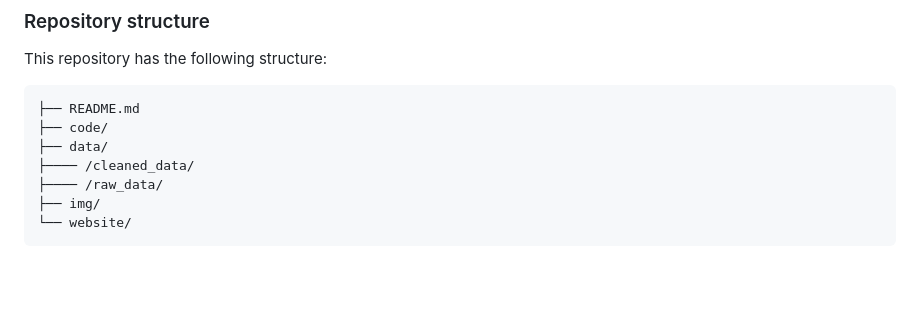
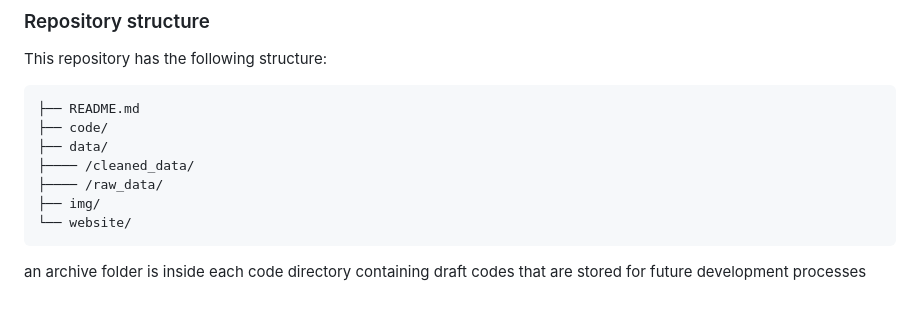
Before and after one commit to valeriavla/dc_walkability, a Markdown page: README.md, the part around the change. Rendered like a GitHub page; blank space fills up the shorter version.

````diff
--- a/README.md
+++ b/README.md
@@ -57,3 +57,4 @@ This repository has the following structure:
 ├── img/
 └── website/
 ```
+an archive folder is inside each code directory containing draft codes that are stored for future development processes
````
